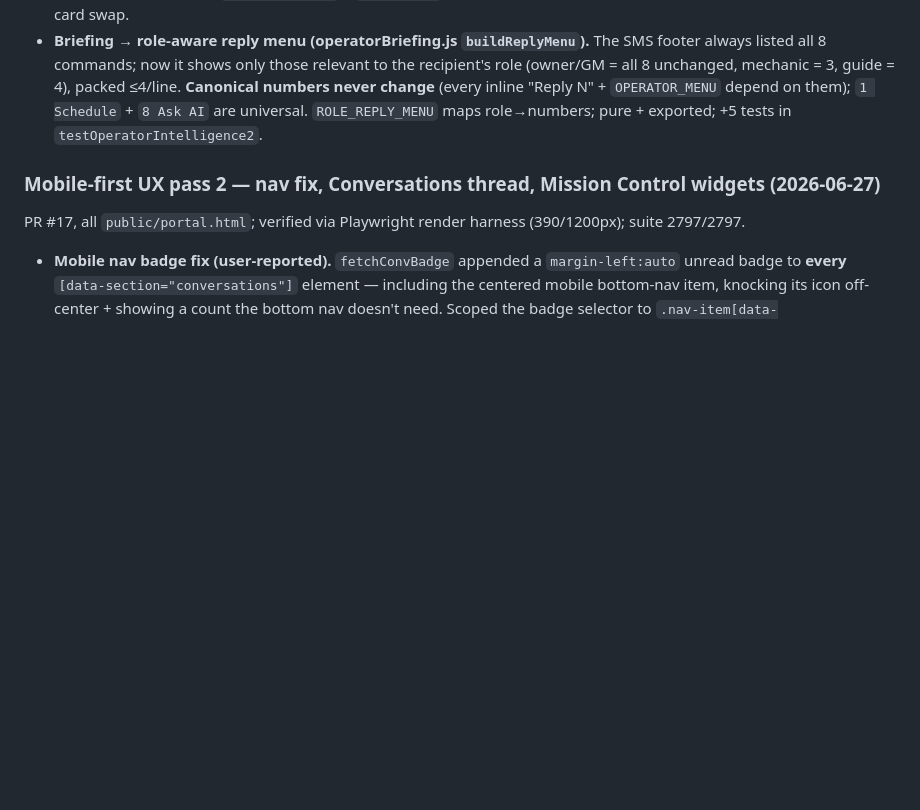
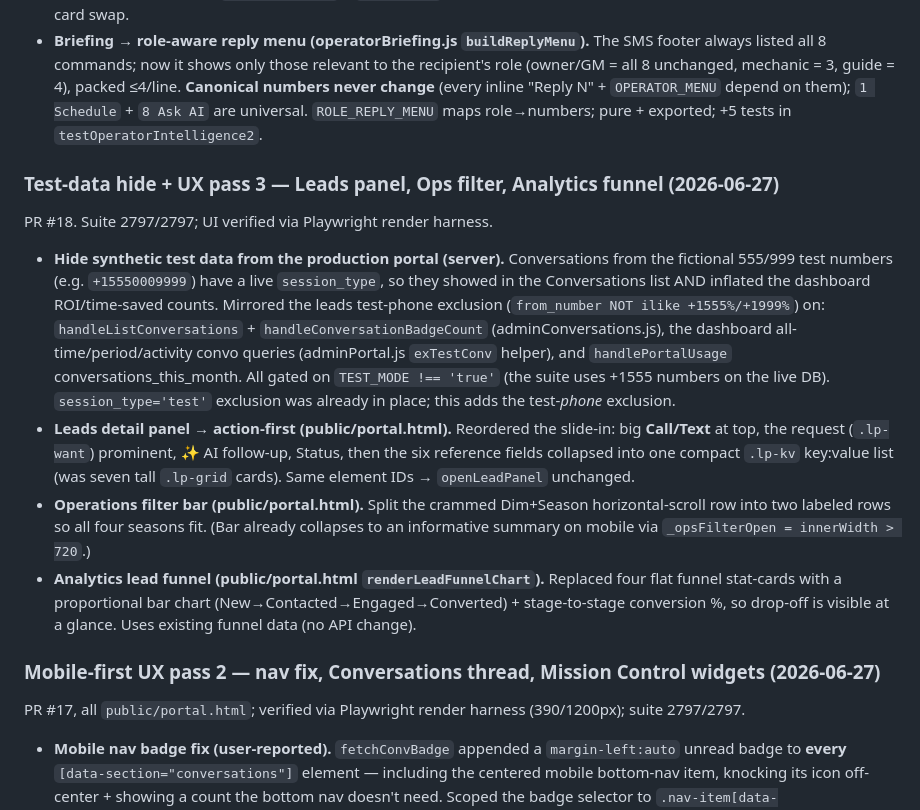
Before and after one commit to Bartoses/highmark-bot, a Markdown page: CLAUDE.md, the part around the change. Rendered like a GitHub page; blank space fills up the shorter version.

Commit message:
docs: record test-data hide + Leads panel / Ops filter / Analytics funnel pass
Co-Authored-By: Claude Opus 4.8 <noreply@anthropic.com>

```diff
--- a/CLAUDE.md
+++ b/CLAUDE.md
@@ -316,6 +316,13 @@ A focused mobile-first pass (PR #16) across the three daily-driver surfaces; ver
 - **Operations bookings table → mobile cards (public/portal.html `renderOpsBookingCard` + `#opsCardList`).** The 8-col table hid Location + Status on mobile and had 11px tap targets. A card list shows ≤720px (desktop keeps the full **sortable table** — both populated from the same sorted rows in `renderOpsTableRows`): time + status pill, customer + pax, **activity · location** (no longer hidden), color-coded risk pills (Waiver / $due / No guide / VIP / Repeat), 44px Text/Call/Open. Reuses `openOpsBooking` + `statusPill`. The old mobile column-hiding CSS was removed in favor of the card swap.
 - **Briefing → role-aware reply menu (operatorBriefing.js `buildReplyMenu`).** The SMS footer always listed all 8 commands; now it shows only those relevant to the recipient's role (owner/GM = all 8 unchanged, mechanic = 3, guide = 4), packed ≤4/line. **Canonical numbers never change** (every inline "Reply N" + `OPERATOR_MENU` depend on them); `1 Schedule` + `8 Ask AI` are universal. `ROLE_REPLY_MENU` maps role→numbers; pure + exported; +5 tests in `testOperatorIntelligence2`.
 
+### Test-data hide + UX pass 3 — Leads panel, Ops filter, Analytics funnel (2026-06-27)
+PR #18. Suite 2797/2797; UI verified via Playwright render harness.
+- **Hide synthetic test data from the production portal (server).** Conversations from the fictional 555/999 test numbers (e.g. `+15550009999`) have a live `session_type`, so they showed in the Conversations list AND inflated the dashboard ROI/time-saved counts. Mirrored the leads test-phone exclusion (`from_number NOT ilike +1555%/+1999%`) on: `handleListConversations` + `handleConversationBadgeCount` (adminConversations.js), the dashboard all-time/period/activity convo queries (adminPortal.js `exTestConv` helper), and `handlePortalUsage` conversations_this_month. All gated on `TEST_MODE !== 'true'` (the suite uses +1555 numbers on the live DB). `session_type='test'` exclusion was already in place; this adds the test-*phone* exclusion.
+- **Leads detail panel → action-first (public/portal.html).** Reordered the slide-in: big **Call/Text** at top, the request (`.lp-want`) prominent, ✨ AI follow-up, Status, then the six reference fields collapsed into one compact `.lp-kv` key:value list (was seven tall `.lp-grid` cards). Same element IDs → `openLeadPanel` unchanged.
+- **Operations filter bar (public/portal.html).** Split the crammed Dim+Season horizontal-scroll row into two labeled rows so all four seasons fit. (Bar already collapses to an informative summary on mobile via `_opsFilterOpen = innerWidth > 720`.)
+- **Analytics lead funnel (public/portal.html `renderLeadFunnelChart`).** Replaced four flat funnel stat-cards with a proportional bar chart (New→Contacted→Engaged→Converted) + stage-to-stage conversion %, so drop-off is visible at a glance. Uses existing funnel data (no API change).
+
 ### Mobile-first UX pass 2 — nav fix, Conversations thread, Mission Control widgets (2026-06-27)
 PR #17, all `public/portal.html`; verified via Playwright render harness (390/1200px); suite 2797/2797.
 - **Mobile nav badge fix (user-reported).** `fetchConvBadge` appended a `margin-left:auto` unread badge to **every** `[data-section="conversations"]` element — including the centered mobile bottom-nav item, knocking its icon off-center + showing a count the bottom nav doesn't need. Scoped the badge selector to `.nav-item[data-section="conversations"]` (sidebar only).
```
